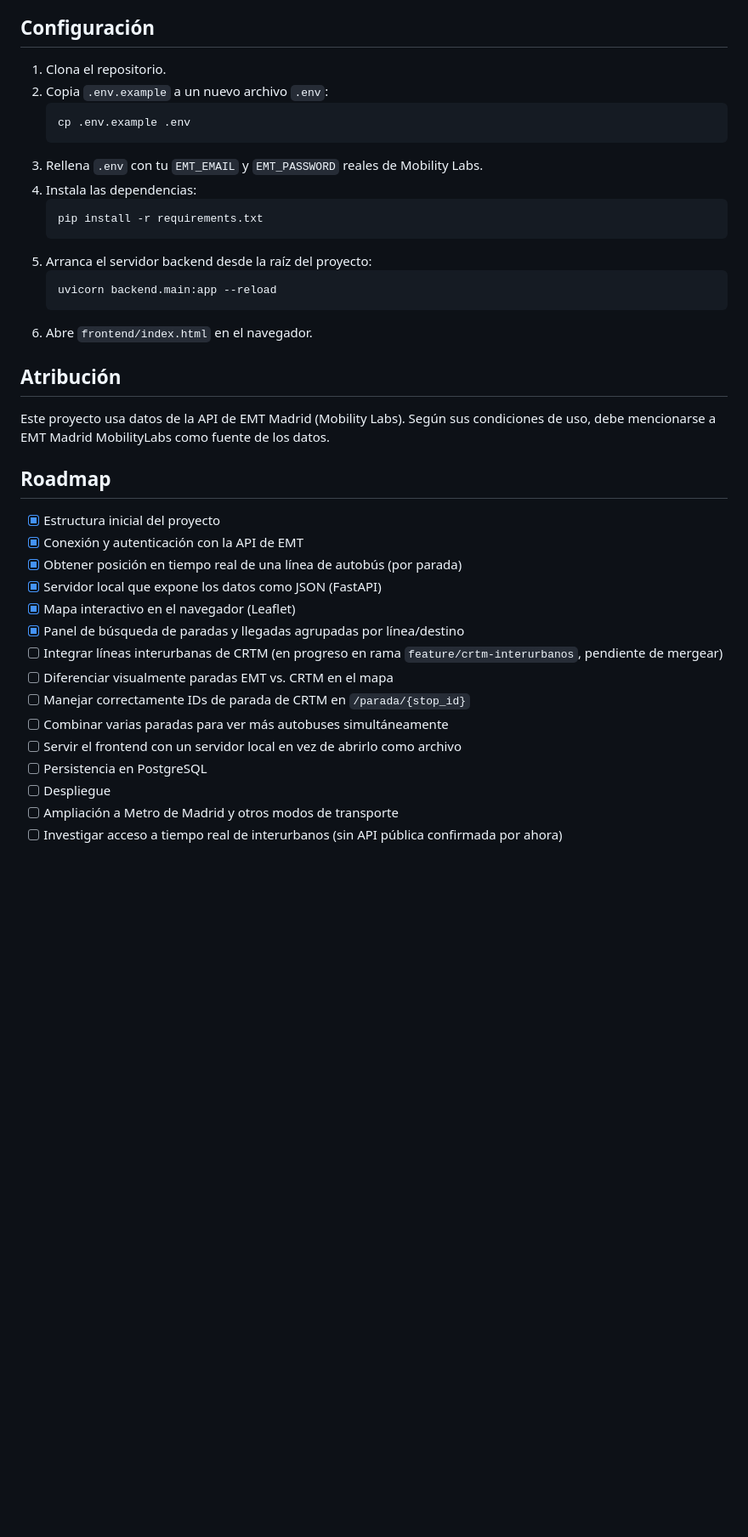
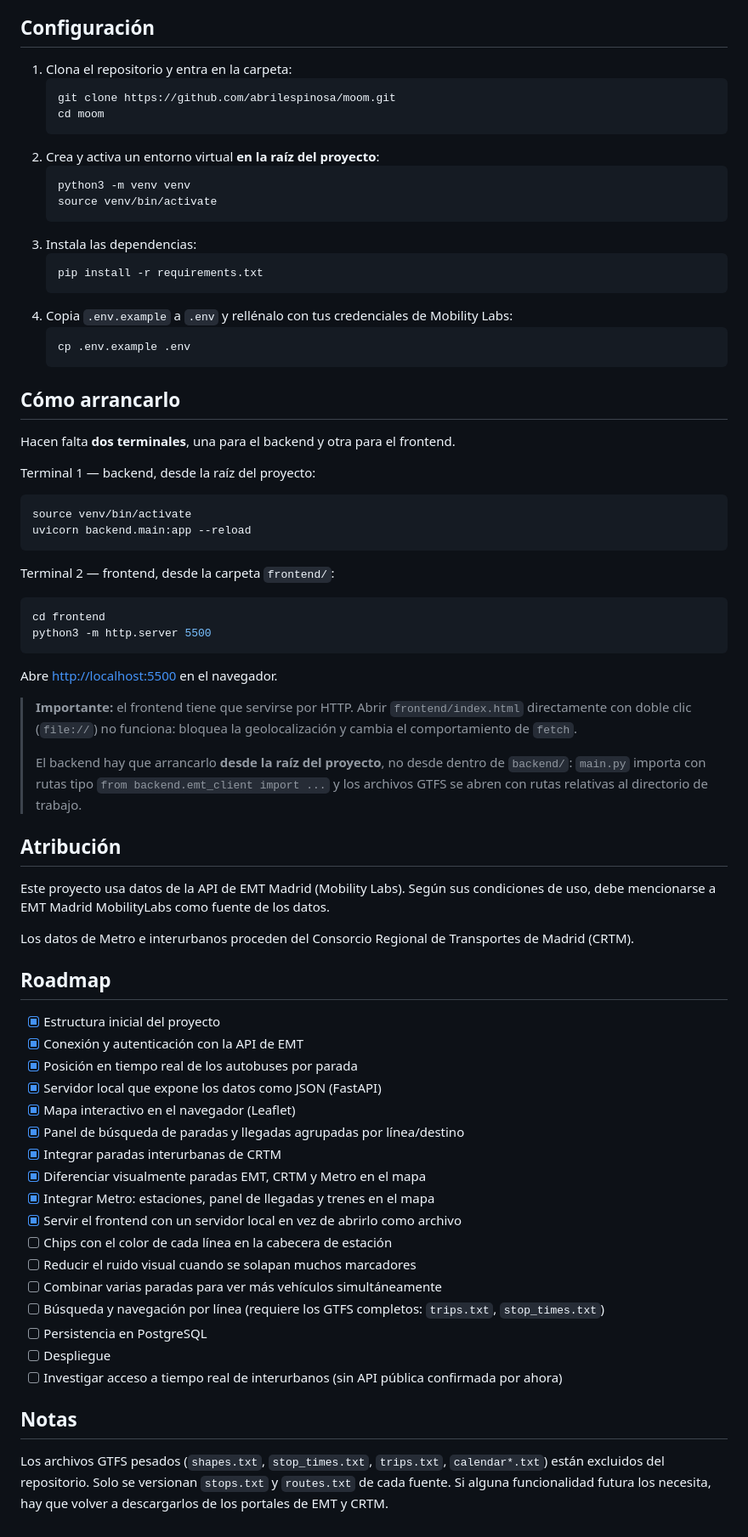
Before and after one commit to abrilespinosa/moom, a Markdown page: README.md, the part around one of its changes. Shown at 85% size. GitHub-like rendering; blank space fills up the shorter version.

````diff
--- a/README.md
+++ b/README.md
@@ -43,40 +65,73 @@ frontend/
 
 ## Configuración
 
-1. Clona el repositorio.
-2. Copia `.env.example` a un nuevo archivo `.env`:
+1. Clona el repositorio y entra en la carpeta:
+   ```bash
+   git clone https://github.com/abrilespinosa/moom.git
+   cd moom
+   ```
+2. Crea y activa un entorno virtual **en la raíz del proyecto**:
+   ```bash
+   python3 -m venv venv
+   source venv/bin/activate
+   ```
+3. Instala las dependencias:
+   ```bash
+   pip install -r requirements.txt
+   ```
+4. Copia `.env.example` a `.env` y rellénalo con tus credenciales de Mobility Labs:
    ```bash
    cp .env.example .env
    ```
-3. Rellena `.env` con tu `EMT_EMAIL` y `EMT_PASSWORD` reales de Mobility Labs.
-4. Instala las dependencias:
-   ```bash
-   pip install -r requirements.txt
-   ```
-5. Arranca el servidor backend desde la raíz del proyecto:
-   ```bash
-   uvicorn backend.main:app --reload
-   ```
-6. Abre `frontend/index.html` en el navegador.
+
+## Cómo arrancarlo
+
+Hacen falta **dos terminales**, una para el backend y otra para el frontend.
+
+Terminal 1 — backend, desde la raíz del proyecto:
+```bash
+source venv/bin/activate
+uvicorn backend.main:app --reload
+```
+
+Terminal 2 — frontend, desde la carpeta `frontend/`:
+```bash
+cd frontend
+python3 -m http.server 5500
+```
+
+Abre <http://localhost:5500> en el navegador.
+
+> **Importante:** el frontend tiene que servirse por HTTP. Abrir `frontend/index.html` directamente con doble clic (`file://`) no funciona: bloquea la geolocalización y cambia el comportamiento de `fetch`.
+>
+> El backend hay que arrancarlo **desde la raíz del proyecto**, no desde dentro de `backend/`: `main.py` importa con rutas tipo `from backend.emt_client import ...` y los archivos GTFS se abren con rutas relativas al directorio de trabajo.
 
 ## Atribución
 
 Este proyecto usa datos de la API de EMT Madrid (Mobility Labs). Según sus condiciones de uso, debe mencionarse a EMT Madrid MobilityLabs como fuente de los datos.
 
+Los datos de Metro e interurbanos proceden del Consorcio Regional de Transportes de Madrid (CRTM).
+
 ## Roadmap
 
 - [x] Estructura inicial del proyecto
 - [x] Conexión y autenticación con la API de EMT
-- [x] Obtener posición en tiempo real de una línea de autobús (por parada)
+- [x] Posición en tiempo real de los autobuses por parada
 - [x] Servidor local que expone los datos como JSON (FastAPI)
 - [x] Mapa interactivo en el navegador (Leaflet)
 - [x] Panel de búsqueda de paradas y llegadas agrupadas por línea/destino
-- [ ] Integrar líneas interurbanas de CRTM (en progreso en rama `feature/crtm-interurbanos`, pendiente de mergear)
-- [ ] Diferenciar visualmente paradas EMT vs. CRTM en el mapa
-- [ ] Manejar correctamente IDs de parada de CRTM en `/parada/{stop_id}`
-- [ ] Combinar varias paradas para ver más autobuses simultáneamente
-- [ ] Servir el frontend con un servidor local en vez de abrirlo como archivo
+- [x] Integrar paradas interurbanas de CRTM
+- [x] Diferenciar visualmente paradas EMT, CRTM y Metro en el mapa
+- [x] Integrar Metro: estaciones, panel de llegadas y trenes en el mapa
+- [x] Servir el frontend con un servidor local en vez de abrirlo como archivo
+- [ ] Chips con el color de cada línea en la cabecera de estación
+- [ ] Reducir el ruido visual cuando se solapan muchos marcadores
+- [ ] Combinar varias paradas para ver más vehículos simultáneamente
+- [ ] Búsqueda y navegación por línea (requiere los GTFS completos: `trips.txt`, `stop_times.txt`)
 - [ ] Persistencia en PostgreSQL
 - [ ] Despliegue
-- [ ] Ampliación a Metro de Madrid y otros modos de transporte
 - [ ] Investigar acceso a tiempo real de interurbanos (sin API pública confirmada por ahora)
+
+## Notas
+
+Los archivos GTFS pesados (`shapes.txt`, `stop_times.txt`, `trips.txt`, `calendar*.txt`) están excluidos del repositorio. Solo se versionan `stops.txt` y `routes.txt` de cada fuente. Si alguna funcionalidad futura los necesita, hay que volver a descargarlos de los portales de EMT y CRTM.
````
Also changed, not shown: other parts of README.md (+41 -19 lines).
